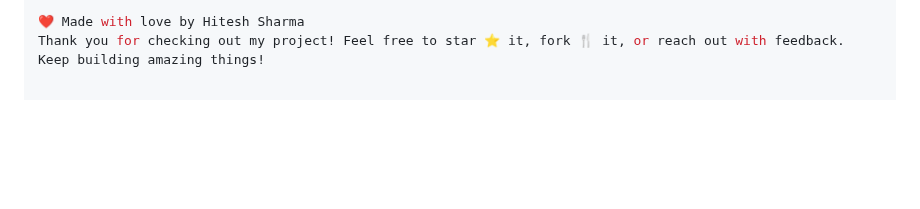
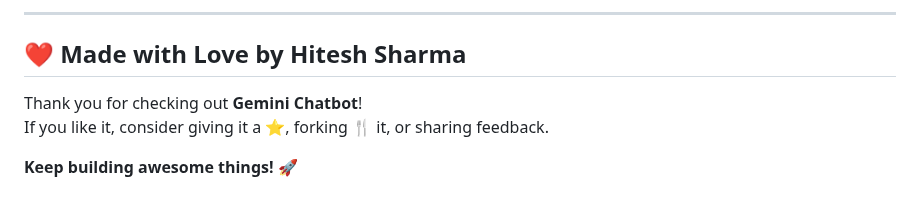
Before and after one commit to HITESHSHARMA1175/AI-Chatboot, a Markdown page: README.md, the part around one of its changes. Rendered like a GitHub page; blank space fills up the shorter version.

```diff
--- a/README.md
+++ b/README.md
@@ -145,3 +156,9 @@ THE SOFTWARE IS PROVIDED “AS IS”, WITHOUT WARRANTY OF ANY KIND.
 
-❤️ Made with love by Hitesh Sharma
-Thank you for checking out my project! Feel free to star ⭐ it, fork 🍴 it, or reach out with feedback. Keep building amazing things!
+---
+
+## ❤️ Made with Love by Hitesh Sharma
+
+Thank you for checking out **Gemini Chatbot**!
+If you like it, consider giving it a ⭐, forking 🍴 it, or sharing feedback.
+
+**Keep building awesome things! 🚀**
```
Also changed, not shown: other parts of README.md (+67 -56 lines).
